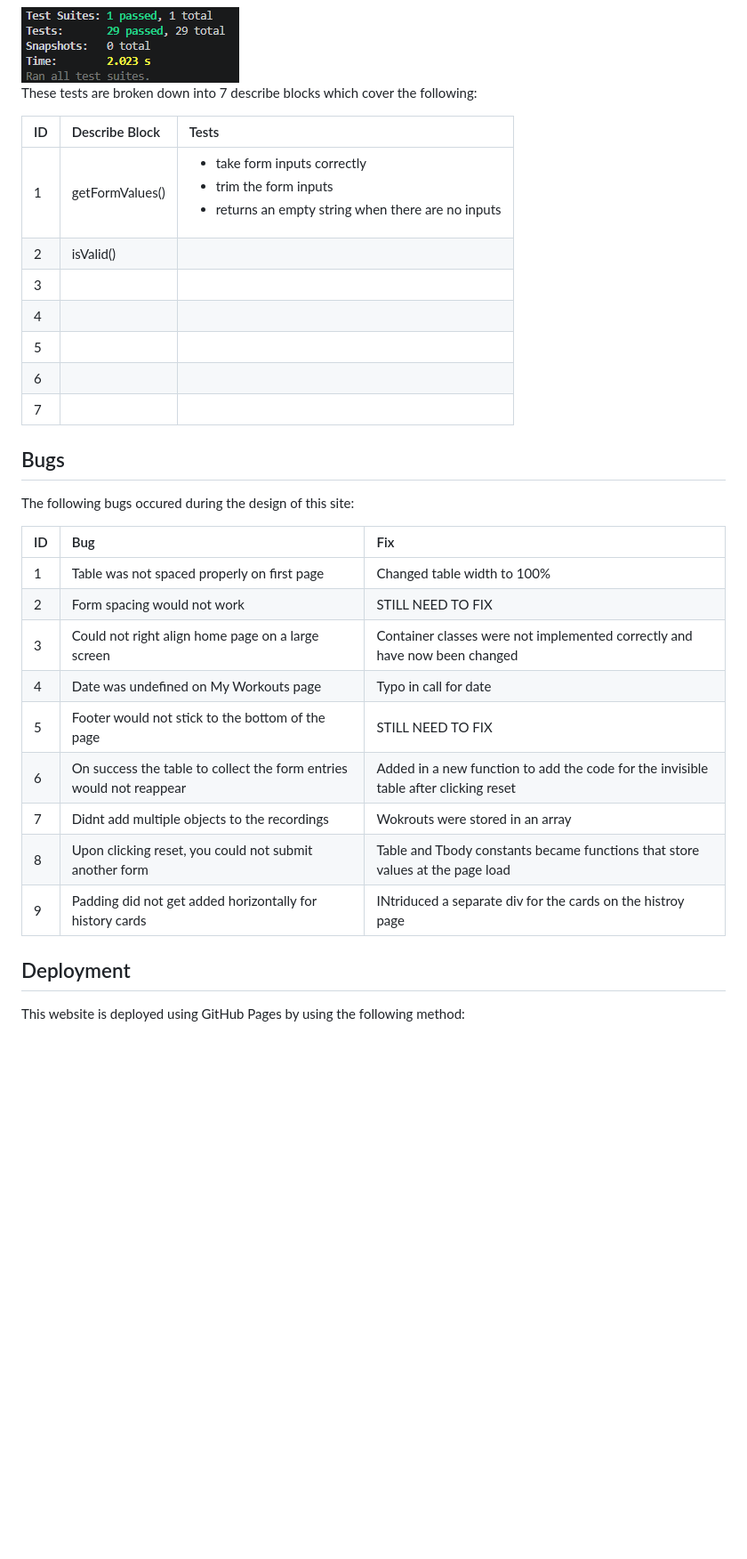
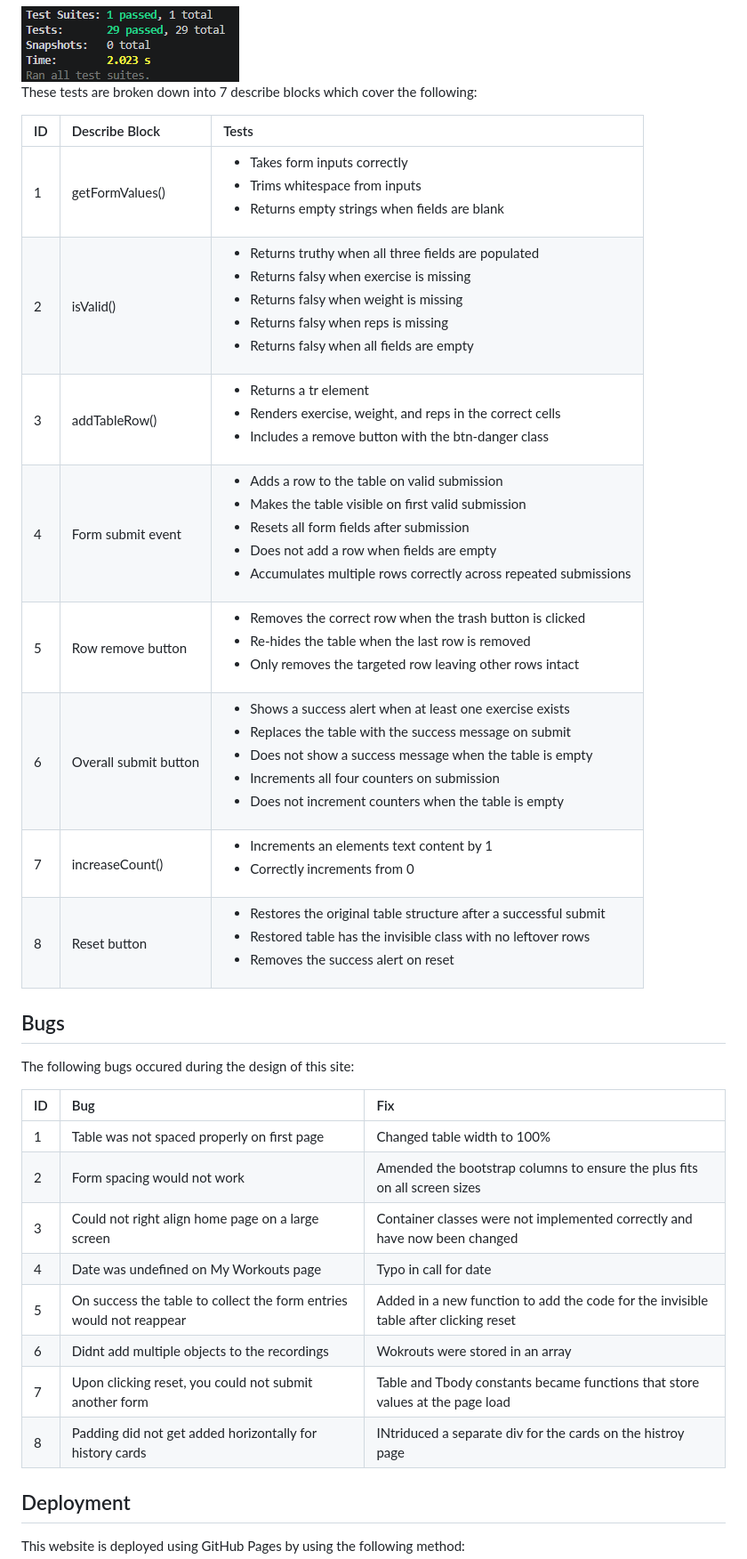
Before and after one commit to mturner1158/myWorkout-project-2, a Markdown page: README.md, the part around the change. Shown at 89% size. GitHub-like rendering; blank space fills up the shorter version.

Commit message:
table explaining jest testing complete

```diff
--- a/README.md
+++ b/README.md
@@ -209,13 +209,14 @@ These tests are broken down into 7 describe blocks which cover the following:
 
 |ID|Describe Block|Tests   |
 |:-----|:-------|:-------------|
-|1|getFormValues()|<ul><li>take form inputs correctly</li><li>trim the form inputs</li><li>returns an empty string when there are no inputs</li></ul>|
-|2|isValid()||
-|3|||
-|4|||
-|5|||
-|6|||
-|7|||
+|1|getFormValues()|<ul><li>Takes form inputs correctly</li><li>Trims whitespace from inputs</li><li>Returns empty strings when fields are blank</li></ul>|
+|2|isValid()|<ul><li>Returns truthy when all three fields are populated</li><li>Returns falsy when exercise is missing</li><li>Returns falsy when weight is missing</li><li>Returns falsy when reps is missing</li><li>Returns falsy when all fields are empty</li></ul>|
+|3|addTableRow()|<ul><li>Returns a tr element</li><li>Renders exercise, weight, and reps in the correct cells</li><li>Includes a remove button with the btn-danger class</li></ul>|
+|4|Form submit event|<ul><li>Adds a row to the table on valid submission</li><li>Makes the table visible on first valid submission</li><li>Resets all form fields after submission</li><li>Does not add a row when fields are empty</li><li>Accumulates multiple rows correctly across repeated submissions</li></ul>|
+|5|Row remove button|<ul><li>Removes the correct row when the trash button is clicked</li><li>Re-hides the table when the last row is removed</li><li>Only removes the targeted row leaving other rows intact</li></ul>|
+|6|Overall submit button|<ul><li>Shows a success alert when at least one exercise exists</li><li>Replaces the table with the success message on submit</li><li>Does not show a success message when the table is empty</li><li>Increments all four counters on submission</li><li>Does not increment counters when the table is empty</li></ul>|
+|7|increaseCount()|<ul><li>Increments an elements text content by 1</li><li>Correctly increments from 0</li></ul>|
+|8|Reset button|<ul><li>Restores the original table structure after a successful submit</li><li>Restored table has the invisible class with no leftover rows</li><li>Removes the success alert on reset</li></ul>|
 
 
 
@@ -226,14 +227,13 @@ The following bugs occured during the design of this site:
 |ID|Bug|Fix   |
 |:-----|:-------|:-------------|
 |1|Table was not spaced properly on first page|Changed table width to 100%|
-|2|Form spacing would not work |STILL NEED TO FIX|
+|2|Form spacing would not work |Amended the bootstrap columns to ensure the plus fits on all screen sizes|
 |3|Could not right align home page on a large screen|Container classes were not implemented correctly and have now been changed|
 |4|Date was undefined on My Workouts page|Typo in call for date|
-|5|Footer would not stick to the bottom of the page|STILL NEED TO FIX|
-|6|On success the table to collect the form entries would not reappear|Added in a new function to add the code for the invisible table after clicking reset|
-|7|Didnt add multiple objects to the recordings|Wokrouts were stored in an array|
-|8|Upon clicking reset, you could not submit another form|Table and Tbody constants became functions that store values at the page load|
-|9|Padding did not get added horizontally for history cards|INtriduced a separate div for the cards on the histroy page|
+|5|On success the table to collect the form entries would not reappear|Added in a new function to add the code for the invisible table after clicking reset|
+|6|Didnt add multiple objects to the recordings|Wokrouts were stored in an array|
+|7|Upon clicking reset, you could not submit another form|Table and Tbody constants became functions that store values at the page load|
+|8|Padding did not get added horizontally for history cards|INtriduced a separate div for the cards on the histroy page|
 
 ## Deployment
 This website is deployed using GitHub Pages by using the following method:
```
